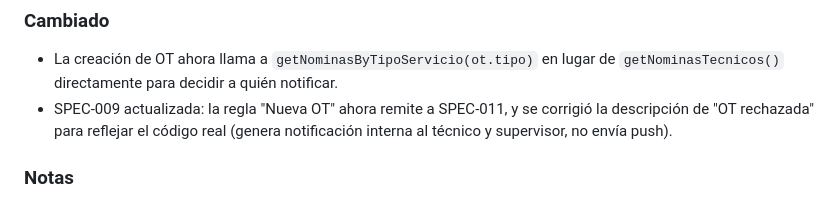
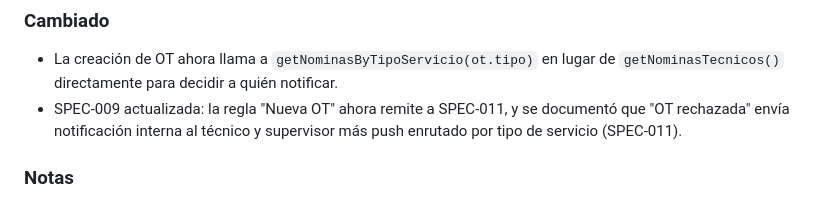
Before and after one commit to impredimex-hub/Mantenimiento-Impredimex, a Markdown page: CHANGELOG.md, the part around the change. Rendered like a GitHub page.

```diff
--- a/CHANGELOG.md
+++ b/CHANGELOG.md
@@ -18,7 +18,7 @@ El formato sigue [Keep a Changelog](https://keepachangelog.com/es-ES/1.1.0/) y e
 
 ### Cambiado
 - La creación de OT ahora llama a `getNominasByTipoServicio(ot.tipo)` en lugar de `getNominasTecnicos()` directamente para decidir a quién notificar.
-- SPEC-009 actualizada: la regla "Nueva OT" ahora remite a SPEC-011, y se corrigió la descripción de "OT rechazada" para reflejar el código real (genera notificación interna al técnico y supervisor, no envía push).
+- SPEC-009 actualizada: la regla "Nueva OT" ahora remite a SPEC-011, y se documentó que "OT rechazada" envía notificación interna al técnico y supervisor más push enrutado por tipo de servicio (SPEC-011).
 
 ### Notas
 - El filtro afecta solo la **entrega del push**, no la visibilidad de la OT: cualquier técnico sigue viendo y pudiendo tomar todas las OTs abiertas en la app.
```
Also changed, not shown: NOTIFICACIONES.md (added, +119 -0 lines), SPECS.md (+2 -2 lines).
